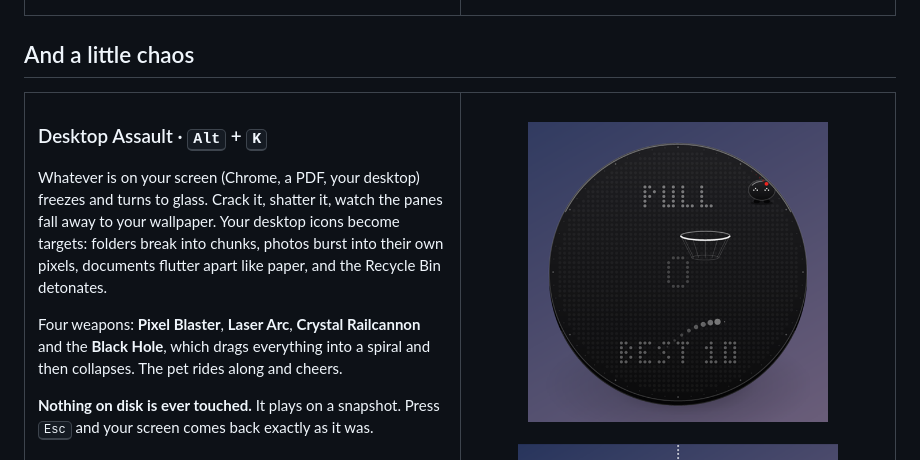
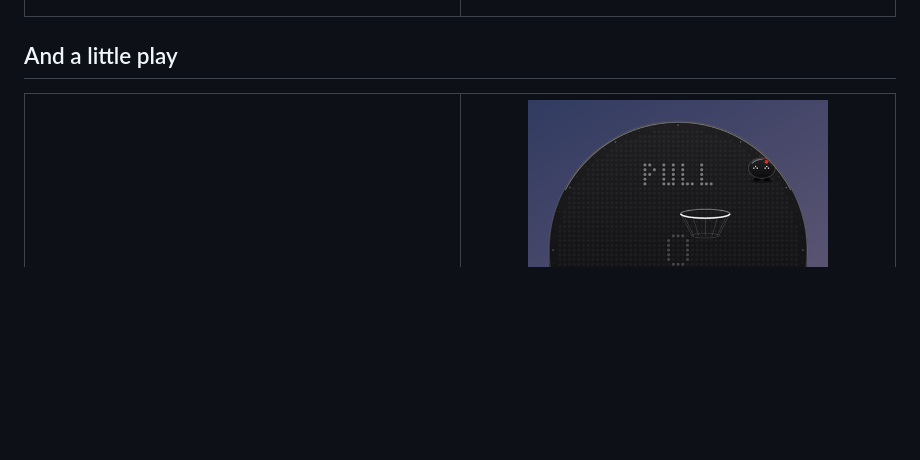
Before and after one commit to GalacticVraj/obsidot, a Markdown page: README.md, the part around one of its changes. Rendered like a GitHub page; blank space fills up the shorter version.

```diff
--- a/README.md
+++ b/README.md
@@ -143,19 +201,11 @@ Right-click or scroll. Six buttons stay still while a red pointer turns inside t
 </tr>
 </table>
 
-## And a little chaos
+## And a little play
 
 <table>
 <tr>
 <td width="50%">
-
-### Desktop Assault · <kbd>Alt</kbd> + <kbd>K</kbd>
-
-Whatever is on your screen (Chrome, a PDF, your desktop) freezes and turns to glass. Crack it, shatter it, watch the panes fall away to your wallpaper. Your desktop icons become targets: folders break into chunks, photos burst into their own pixels, documents flutter apart like paper, and the Recycle Bin detonates.
-
-Four weapons: **Pixel Blaster**, **Laser Arc**, **Crystal Railcannon** and the **Black Hole**, which drags everything into a spiral and then collapses. The pet rides along and cheers.
-
-**Nothing on disk is ever touched.** It plays on a snapshot. Press <kbd>Esc</kbd> and your screen comes back exactly as it was.
 
 ### Vector Hoops
 
```
Also changed, not shown: other parts of README.md (+60 -2 lines), docs/media/assault.png (added), 4 other files.
